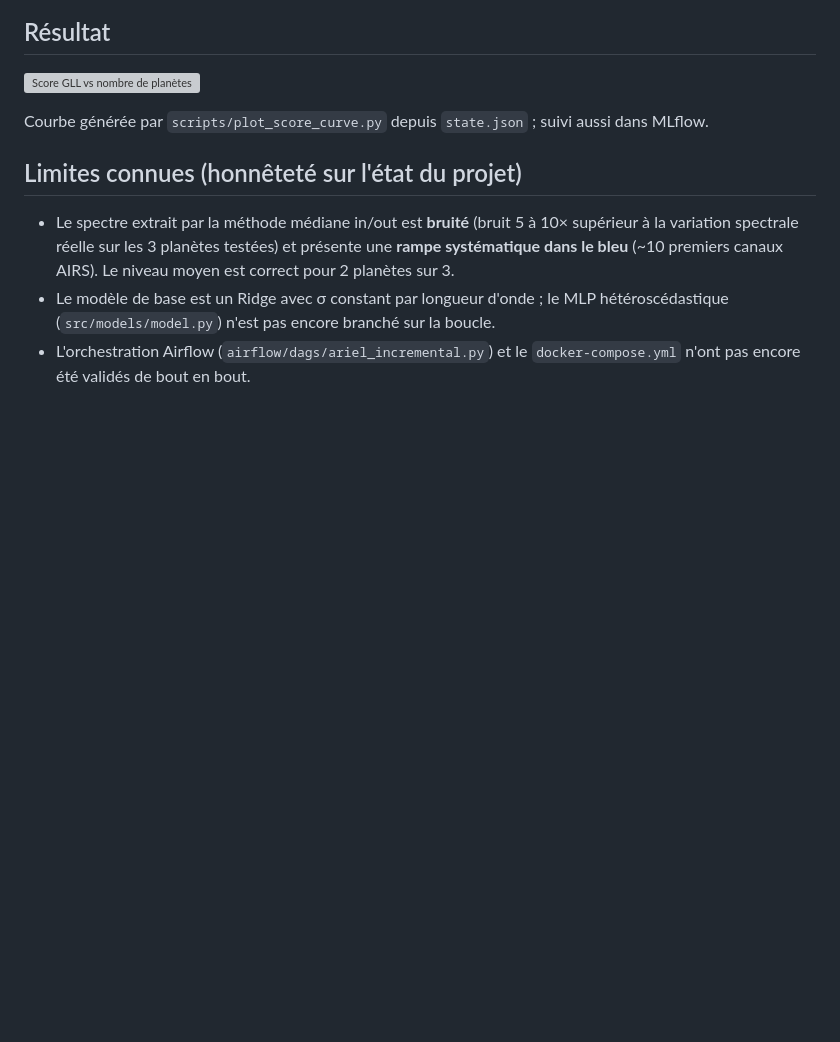
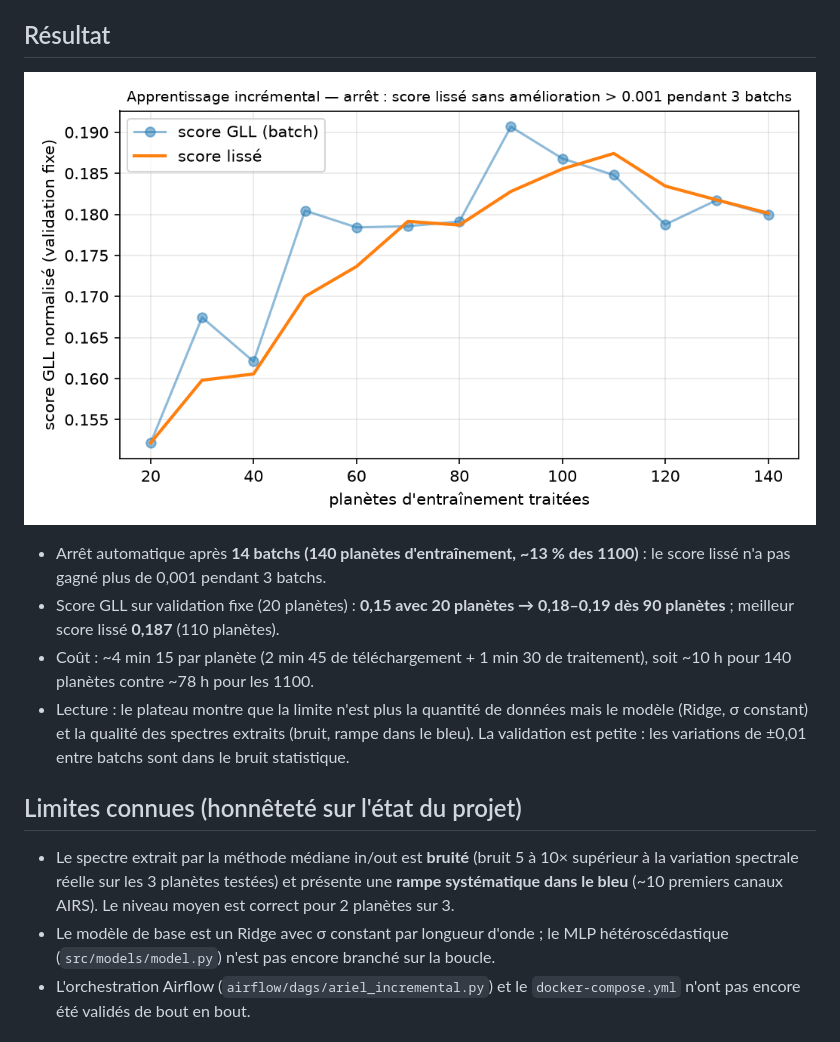
Before and after one commit to ThGoncal/ariel-data-challenge-2025, a Markdown page: README.md, the part around the change. Rendered like a GitHub page; pictures changed too: docs/score_curve.png (added); blank space fills up the shorter version; grey boxes are pictures that could not be loaded.

```diff
--- a/README.md
+++ b/README.md
@@ -28,8 +28,10 @@ Code : `src/pipelines/incremental.py` ; 10 tests dans `tests/unit/test_increment
 
 ![Score GLL vs nombre de planètes](docs/score_curve.png)
 
-<!-- À remplir après le run : score final, nombre de planètes à l'arrêt, gain de temps vs 1100 planètes. -->
-Courbe générée par `scripts/plot_score_curve.py` depuis `state.json` ; suivi aussi dans MLflow.
+- Arrêt automatique après **14 batchs (140 planètes d'entraînement, ~13 % des 1100)** : le score lissé n'a pas gagné plus de 0,001 pendant 3 batchs.
+- Score GLL sur validation fixe (20 planètes) : **0,15 avec 20 planètes → 0,18–0,19 dès 90 planètes** ; meilleur score lissé **0,187** (110 planètes).
+- Coût : ~4 min 15 par planète (2 min 45 de téléchargement + 1 min 30 de traitement), soit ~10 h pour 140 planètes contre ~78 h pour les 1100.
+- Lecture : le plateau montre que la limite n'est plus la quantité de données mais le modèle (Ridge, σ constant) et la qualité des spectres extraits (bruit, rampe dans le bleu). La validation est petite : les variations de ±0,01 entre batchs sont dans le bruit statistique.
 
 ## Limites connues (honnêteté sur l'état du projet)
 
```
Also changed, not shown: 5 other files.
